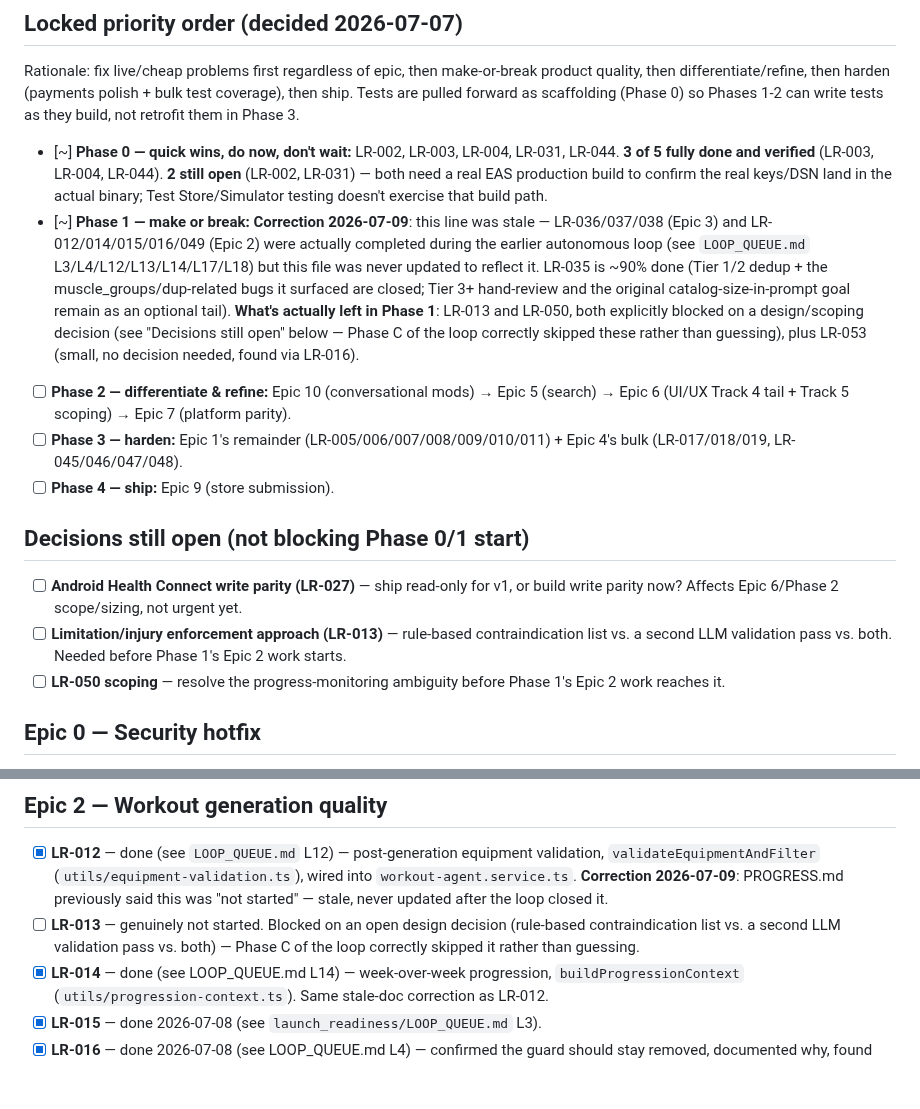
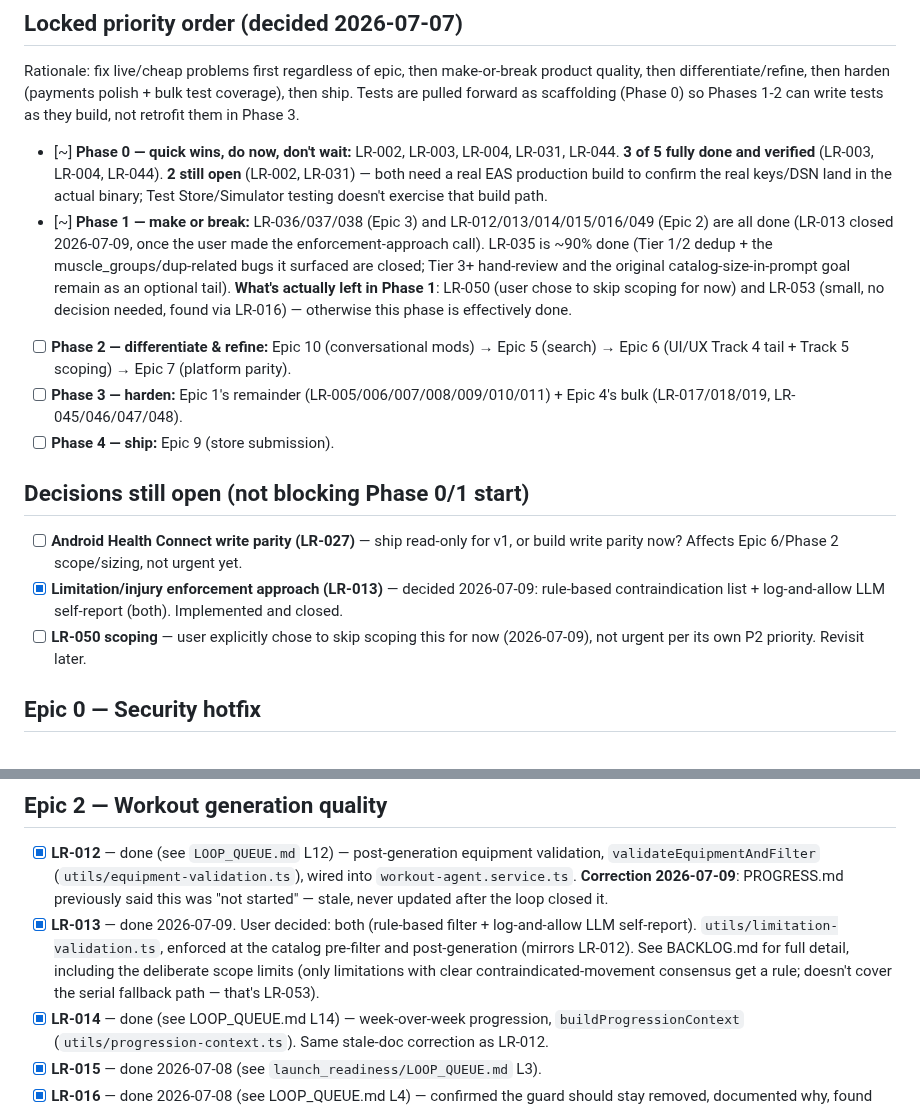
Before and after one commit to rtp-cli/masters-fit-frontend, a Markdown page: launch_readiness/PROGRESS.md, 2 parts joined by grey strips. Rendered like a GitHub page; blank space fills up the shorter version.

Commit message:
docs(launch-readiness): LR-013 closed - Phase 1 effectively done
Only LR-050 (skipped by user choice) and LR-053 (small, no decision needed)
remain in Phase 1.

Co-Authored-By: Claude Opus 4.8 (1M context) <noreply@anthropic.com>

```diff
--- a/launch_readiness/PROGRESS.md
+++ b/launch_readiness/PROGRESS.md
@@ -14,15 +14,13 @@ retrofit them in Phase 3.
       5 fully done and verified** (LR-003, LR-004, LR-044). **2 still open** (LR-002, LR-031) —
       both need a real EAS production build to confirm the real keys/DSN land in the actual
       binary; Test Store/Simulator testing doesn't exercise that build path.
-- [~] **Phase 1 — make or break:** **Correction 2026-07-09**: this line was stale — LR-036/037/038
-      (Epic 3) and LR-012/014/015/016/049 (Epic 2) were actually completed during the earlier
-      autonomous loop (see `LOOP_QUEUE.md` L3/L4/L12/L13/L14/L17/L18) but this file was never
-      updated to reflect it. LR-035 is ~90% done (Tier 1/2 dedup + the muscle_groups/dup-related
-      bugs it surfaced are closed; Tier 3+ hand-review and the original catalog-size-in-prompt
-      goal remain as an optional tail). **What's actually left in Phase 1**: LR-013 and LR-050,
-      both explicitly blocked on a design/scoping decision (see "Decisions still open" below —
-      Phase C of the loop correctly skipped these rather than guessing), plus LR-053 (small, no
-      decision needed, found via LR-016).
+- [~] **Phase 1 — make or break:** LR-036/037/038 (Epic 3) and LR-012/013/014/015/016/049 (Epic 2)
+      are all done (LR-013 closed 2026-07-09, once the user made the enforcement-approach call).
+      LR-035 is ~90% done (Tier 1/2 dedup + the muscle_groups/dup-related bugs it surfaced are
+      closed; Tier 3+ hand-review and the original catalog-size-in-prompt goal remain as an
+      optional tail). **What's actually left in Phase 1**: LR-050 (user chose to skip scoping for
+      now) and LR-053 (small, no decision needed, found via LR-016) — otherwise this phase is
+      effectively done.
 - [ ] **Phase 2 — differentiate & refine:** Epic 10 (conversational mods) → Epic 5 (search) →
       Epic 6 (UI/UX Track 4 tail + Track 5 scoping) → Epic 7 (platform parity).
 - [ ] **Phase 3 — harden:** Epic 1's remainder (LR-005/006/007/008/009/010/011) + Epic 4's bulk
@@ -32,10 +30,10 @@ retrofit them in Phase 3.
 ## Decisions still open (not blocking Phase 0/1 start)
 - [ ] **Android Health Connect write parity (LR-027)** — ship read-only for v1, or build write
       parity now? Affects Epic 6/Phase 2 scope/sizing, not urgent yet.
-- [ ] **Limitation/injury enforcement approach (LR-013)** — rule-based contraindication list vs.
-      a second LLM validation pass vs. both. Needed before Phase 1's Epic 2 work starts.
-- [ ] **LR-050 scoping** — resolve the progress-monitoring ambiguity before Phase 1's Epic 2 work
-      reaches it.
+- [x] **Limitation/injury enforcement approach (LR-013)** — decided 2026-07-09: rule-based
+      contraindication list + log-and-allow LLM self-report (both). Implemented and closed.
+- [ ] **LR-050 scoping** — user explicitly chose to skip scoping this for now (2026-07-09), not
+      urgent per its own P2 priority. Revisit later.
 
 ## Epic 0 — Security hotfix
 - [x] **LR-001** — SQL injection in search filters fixed 2026-07-06 (parameterized via
@@ -96,9 +94,11 @@ manual action item, not tracked as an LR ticket.
       `validateEquipmentAndFilter` (`utils/equipment-validation.ts`), wired into
       `workout-agent.service.ts`. **Correction 2026-07-09**: PROGRESS.md previously said this was
       "not started" — stale, never updated after the loop closed it.
-- [ ] **LR-013** — genuinely not started. Blocked on an open design decision (rule-based
-      contraindication list vs. a second LLM validation pass vs. both) — Phase C of the loop
-      correctly skipped it rather than guessing.
+- [x] **LR-013** — done 2026-07-09. User decided: both (rule-based filter + log-and-allow LLM
+      self-report). `utils/limitation-validation.ts`, enforced at the catalog pre-filter and
+      post-generation (mirrors LR-012). See BACKLOG.md for full detail, including the deliberate
+      scope limits (only limitations with clear contraindicated-movement consensus get a rule;
+      doesn't cover the serial fallback path — that's LR-053).
 - [x] **LR-014** — done (see LOOP_QUEUE.md L14) — week-over-week progression,
       `buildProgressionContext` (`utils/progression-context.ts`). Same stale-doc correction as
       LR-012.
```
Also changed, not shown: launch_readiness/BACKLOG.md (+13 -4 lines).
